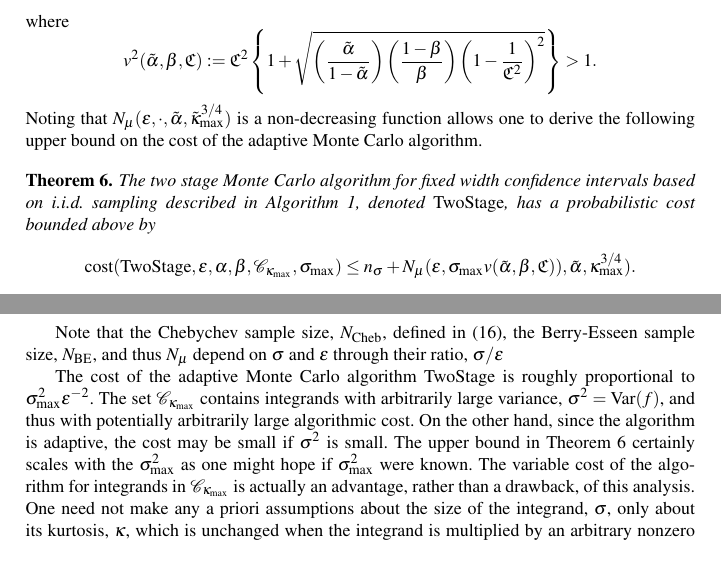
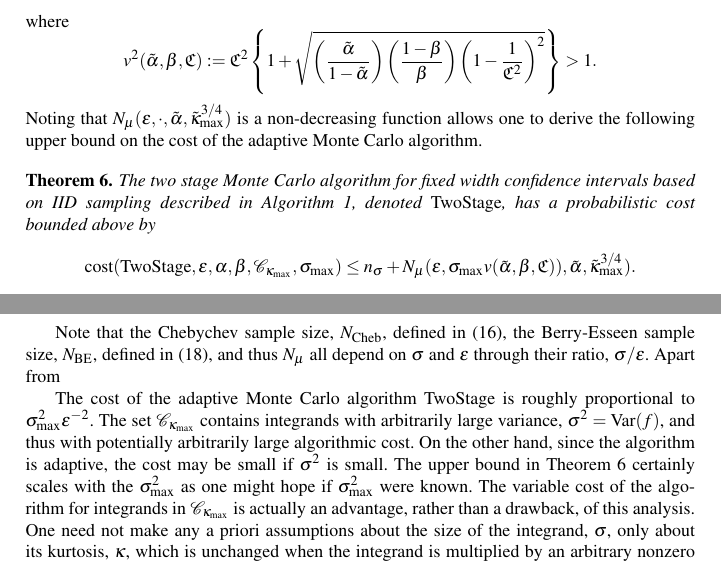
Before and after one commit to fjhickernell/Adaptive_MC_repo, a LaTeX thesis (AdaptiveMCProbErrAnalh.tex): two parts of pages 9 and 10 of 19, joined at a grey line, cut so that both start at the same text. Compiled offline with pdfLaTeX.

Commit message:
revising

```diff
--- a/AdaptiveMCProbErrAnalh.tex
+++ b/AdaptiveMCProbErrAnalh.tex
@@ -634,14 +634,14 @@ v^2(\talpha,\beta,\fudge) := \fudge^2 \left\{1 + \sqrt{\left(\frac{ \talpha }{1-
 \]
 Noting that $N_{\mu}(\varepsilon,\cdot,\tilde\alpha,\tilde\kappa_{\max}^{3/4})$ is a non-decreasing function allows one to derive the following upper bound on the cost of the adaptive Monte Carlo algorithm.
 
-\begin{theorem} \label{costtheorem} The two stage Monte Carlo algorithm for fixed width confidence intervals based on i.i.d.\ sampling described in Algorithm \ref{twostagealgo}, denoted $\aMC$, has a probabilistic cost bounded above by
+\begin{theorem} \label{costtheorem} The two stage Monte Carlo algorithm for fixed width confidence intervals based on IID sampling described in Algorithm \ref{twostagealgo}, denoted $\aMC$, has a probabilistic cost bounded above by
 \begin{equation*}
 \cost(\aMC,\varepsilon,\alpha, \beta, \cc_{\kappa_{\max}}, \sigma_{\max})
-\le n_{\sigma} + N_{\mu}(\varepsilon,\sigma_{\max}v(\talpha,\beta,\fudge)),\talpha,\kappa_{\max}^{3/4}).
+\le n_{\sigma} + N_{\mu}(\varepsilon,\sigma_{\max}v(\talpha,\beta,\fudge)),\talpha,\tkappa_{\max}^{3/4}).
 \end{equation*}
 \end{theorem}
 
-Note that the Chebychev sample size, $N_{\text{Cheb}}$, defined in \eqref{NCdef}, the Berry-Esseen sample size, $N_{\text{BE}}$, and thus $N_\mu$ depend on $\sigma$ and $\varepsilon$ through their ratio, $\sigma/\varepsilon$
+Note that the Chebychev sample size, $N_{\text{Cheb}}$, defined in \eqref{NCdef}, the Berry-Esseen sample size, $N_{\text{BE}}$, defined in \eqref{NB}, and thus $N_\mu$ all depend on $\sigma$ and $\varepsilon$ through their ratio, $\sigma/\varepsilon$.  Apart from
 
 
 
```
Also changed, not shown: AdaptiveMCProbErrAnalh.pdf, 4 other files.
